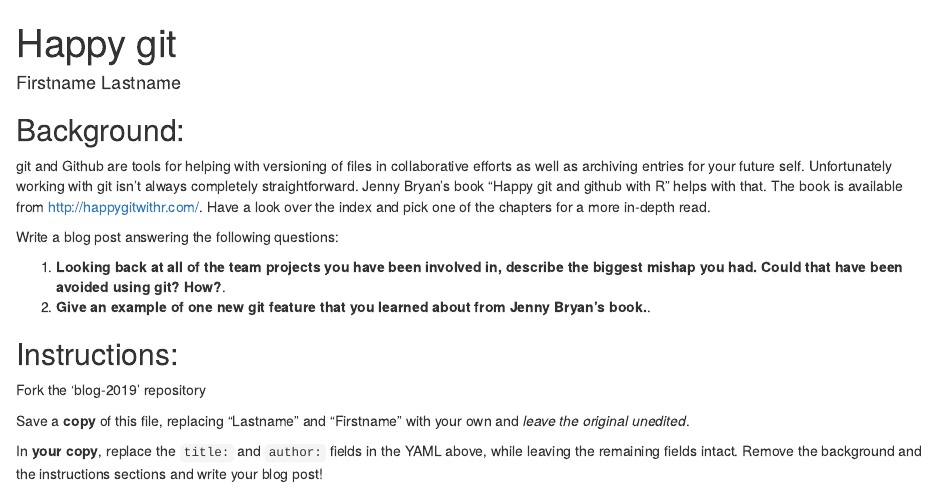
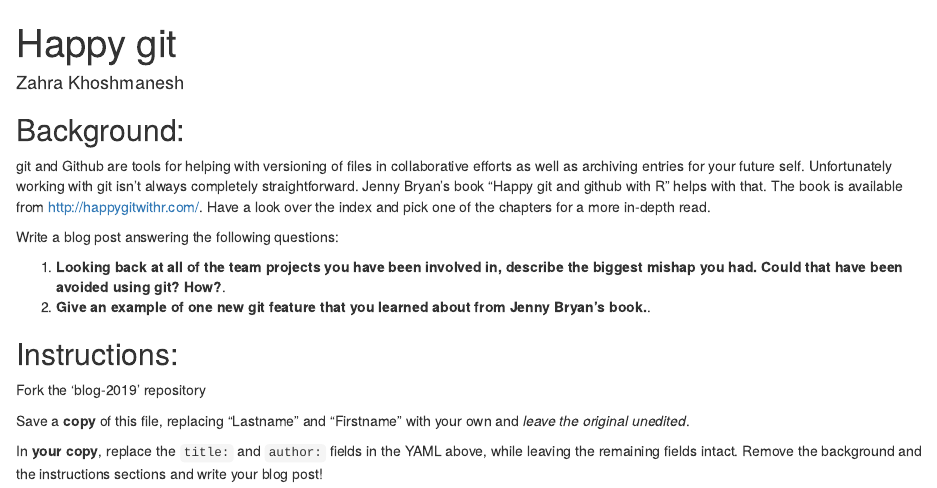
Before and after one commit to zeruiz/blog-2019, an R Markdown document (01/KhoshmaneshZahra.Rmd): the page in a window 1100 px wide, from its top. Rendered offline with R 4.5, knitr and Pandoc, with nearby package versions.

Commit message:
Update KhoshmaneshZahra.Rmd

```diff
--- a/01/KhoshmaneshZahra.Rmd
+++ b/01/KhoshmaneshZahra.Rmd
@@ -1,6 +1,6 @@
 ---
 title: "Happy git"
-author: "Firstname Lastname"
+author: "Zahra Khoshmanesh"
 topic: "01"
 layout: post
 root: ../../../
```
